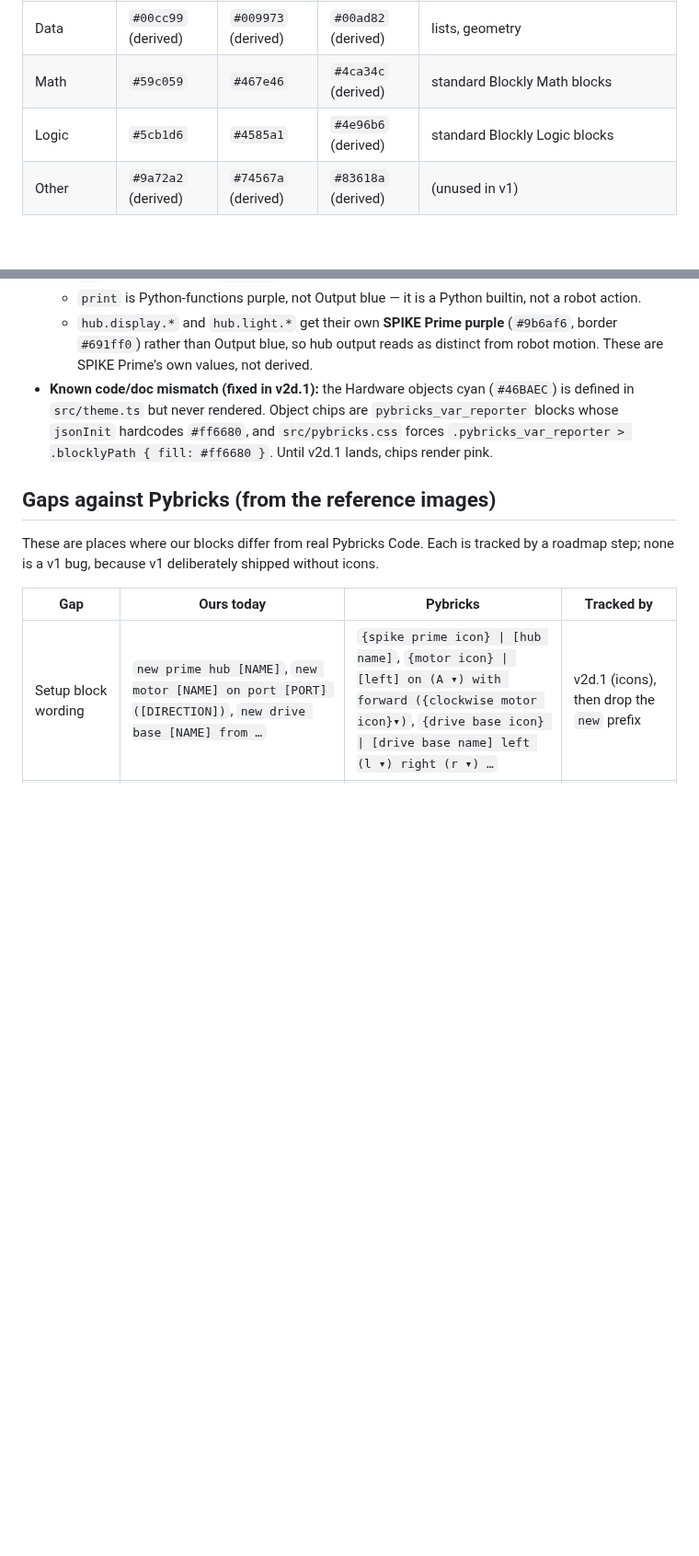
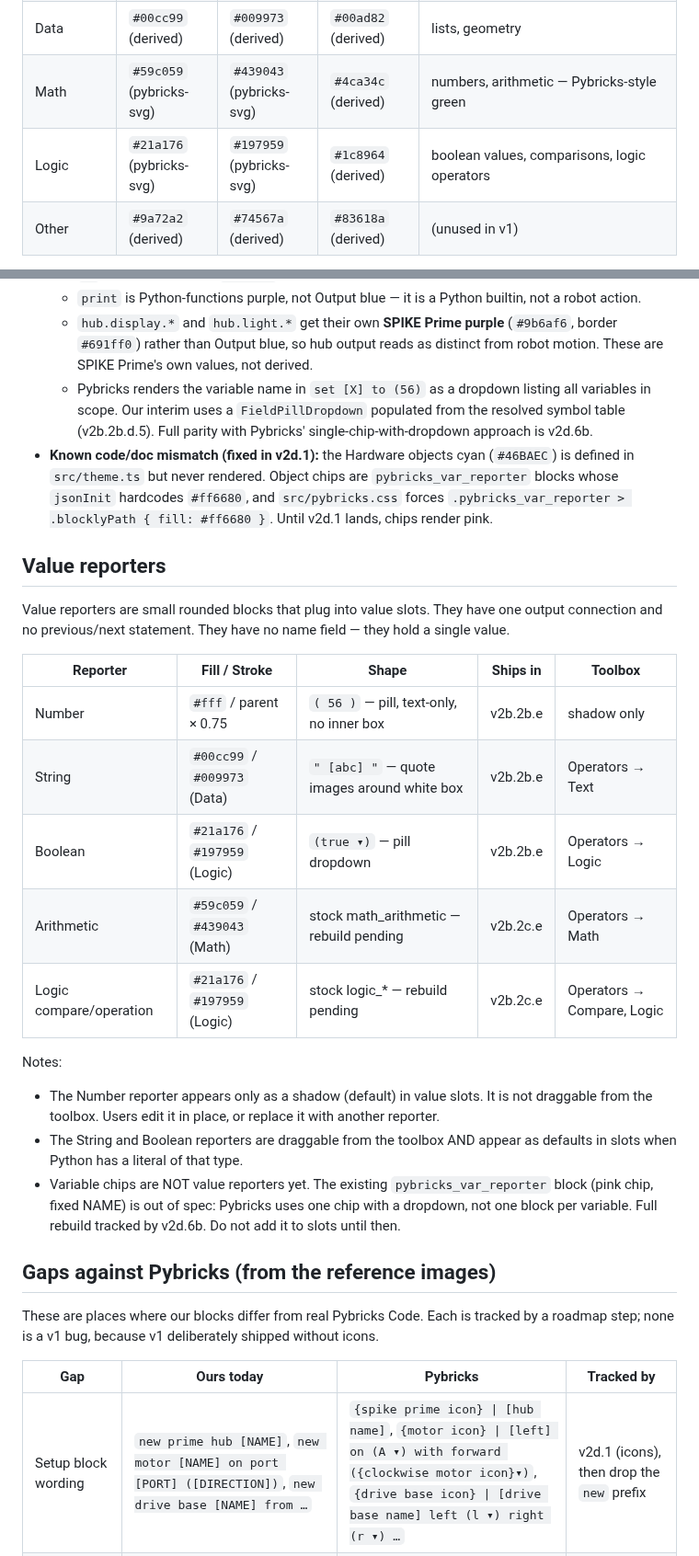
Before and after one commit to AfrazF/python-to-blocks, a Markdown page: docs/BLOCK_DESIGN.md, 2 parts joined by grey strips. Shown at 92% size. Drawn GitHub-style; blank space fills up the shorter version.

Commit message:
Docs: value reporters section, Math/Logic colour fixes, roadmap restructure
Co-authored-by: Copilot <223556219+Copilot@users.noreply.github.com>

```diff
--- a/docs/BLOCK_DESIGN.md
+++ b/docs/BLOCK_DESIGN.md
@@ -18,8 +18,8 @@ This table is the **source of truth for the palette**. `docs/ROADMAP.md` v2a.2 (
 | Hardware objects    | `#46BAEC` (ours)         | `#358BB0` (ours)         | `#3c9ec9` (ours)         | Motor and DriveBase object chips (`drive`, `attachment_a`, `left`, `right`, …)                                  |
 | Hub display / light | `#9b6af6` (user)         | `#691ff0` (user)         | `#845ad1` (derived)      | `hub.display.*`, `hub.light.*`                                                                                  |
 | Data                | `#00cc99` (derived)      | `#009973` (derived)      | `#00ad82` (derived)      | lists, geometry                                                                                                 |
-| Math                | `#59c059`                | `#467e46`                | `#4ca34c` (derived)      | standard Blockly Math blocks                                                                                    |
-| Logic               | `#5cb1d6`                | `#4585a1`                | `#4e96b6` (derived)      | standard Blockly Logic blocks                                                                                   |
+| Math                | `#59c059` (pybricks-svg) | `#439043` (pybricks-svg) | `#4ca34c` (derived)      | numbers, arithmetic — Pybricks-style green                                                                      |
+| Logic               | `#21a176` (pybricks-svg) | `#197959` (pybricks-svg) | `#1c8964` (derived)      | boolean values, comparisons, logic operators                                                                    |
 | Other               | `#9a72a2` (derived)      | `#74567a` (derived)      | `#83618a` (derived)      | (unused in v1)                                                                                                  |
 
 Source tags: `(user)` = confirmed by the repo owner from a real screenshot; `(pybricks-svg)` = extracted from a Pybricks block SVG; `(ours)` = our own choice, not from Pybricks; `(derived)` = computed by the ×0.85 (field fill) or ×0.75 (stroke) rule.
@@ -38,7 +38,35 @@ Source tags: `(user)` = confirmed by the repo owner from a real screenshot; `(py
   - `if` uses Flow orange (`#ffab19`), matching wait/repeat. No separate decisions color.
   - `print` is Python-functions purple, not Output blue — it is a Python builtin, not a robot action.
   - `hub.display.*` and `hub.light.*` get their own **SPIKE Prime purple** (`#9b6af6`, border `#691ff0`) rather than Output blue, so hub output reads as distinct from robot motion. These are SPIKE Prime's own values, not derived.
+  - Pybricks renders the variable name in `set [X] to (56)` as a dropdown listing all variables in scope. Our interim uses a `FieldPillDropdown` populated from the resolved symbol table (v2b.2b.d.5). Full parity with Pybricks' single-chip-with-dropdown approach is v2d.6b.
 - **Known code/doc mismatch (fixed in v2d.1):** the Hardware objects cyan (`#46BAEC`) is defined in `src/theme.ts` but never rendered. Object chips are `pybricks_var_reporter` blocks whose `jsonInit` hardcodes `#ff6680`, and `src/pybricks.css` forces `.pybricks_var_reporter > .blocklyPath { fill: #ff6680 }`. Until v2d.1 lands, chips render pink.
+
+## Value reporters
+
+Value reporters are small rounded blocks that plug into value slots.
+They have one output connection and no previous/next statement.
+They have no name field — they hold a single value.
+
+| Reporter | Fill / Stroke | Shape | Ships in | Toolbox |
+|---|---|---|---|---|
+| Number | `#fff` / parent × 0.75 | `( 56 )` — pill, text-only, no inner box | v2b.2b.e | shadow only |
+| String | `#00cc99` / `#009973` (Data) | `" [abc] "` — quote images around white box | v2b.2b.e | Operators → Text |
+| Boolean | `#21a176` / `#197959` (Logic) | `(true ▾)` — pill dropdown | v2b.2b.e | Operators → Logic |
+| Arithmetic | `#59c059` / `#439043` (Math) | stock math_arithmetic — rebuild pending | v2b.2c.e | Operators → Math |
+| Logic compare/operation | `#21a176` / `#197959` (Logic) | stock logic_* — rebuild pending | v2b.2c.e | Operators → Compare, Logic |
+
+Notes:
+- The Number reporter appears only as a shadow (default) in value
+  slots. It is not draggable from the toolbox. Users edit it in
+  place, or replace it with another reporter.
+- The String and Boolean reporters are draggable from the toolbox
+  AND appear as defaults in slots when Python has a literal of that
+  type.
+- Variable chips are NOT value reporters yet. The existing
+  `pybricks_var_reporter` block (pink chip, fixed NAME) is out of
+  spec: Pybricks uses one chip with a dropdown, not one block per
+  variable. Full rebuild tracked by v2d.6b. Do not add it to slots
+  until then.
 
 ## Gaps against Pybricks (from the reference images)
 
```
Also changed, not shown: other parts of docs/BLOCK_DESIGN.md (+4 -2 lines), docs/FIELD_DESIGN.md (+5 -0 lines), docs/ROADMAP.md (+11 -3 lines).
